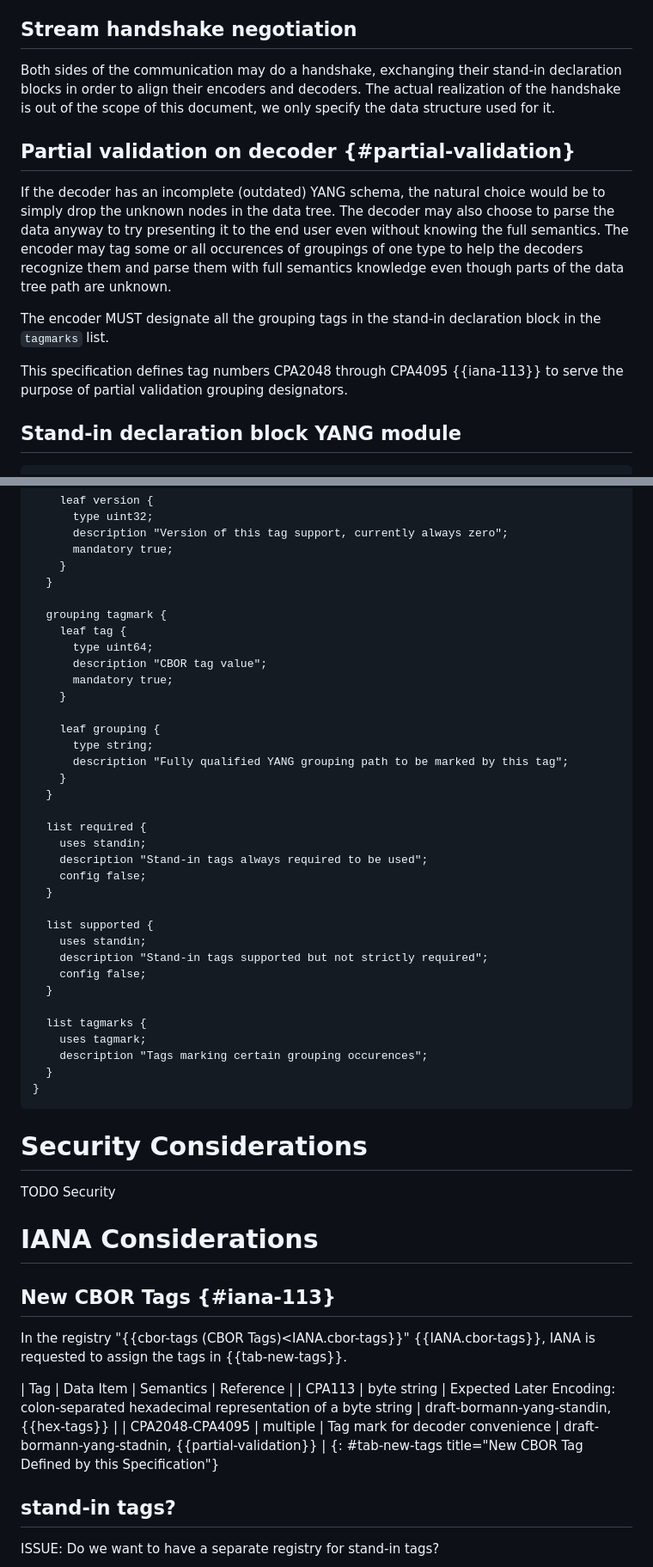
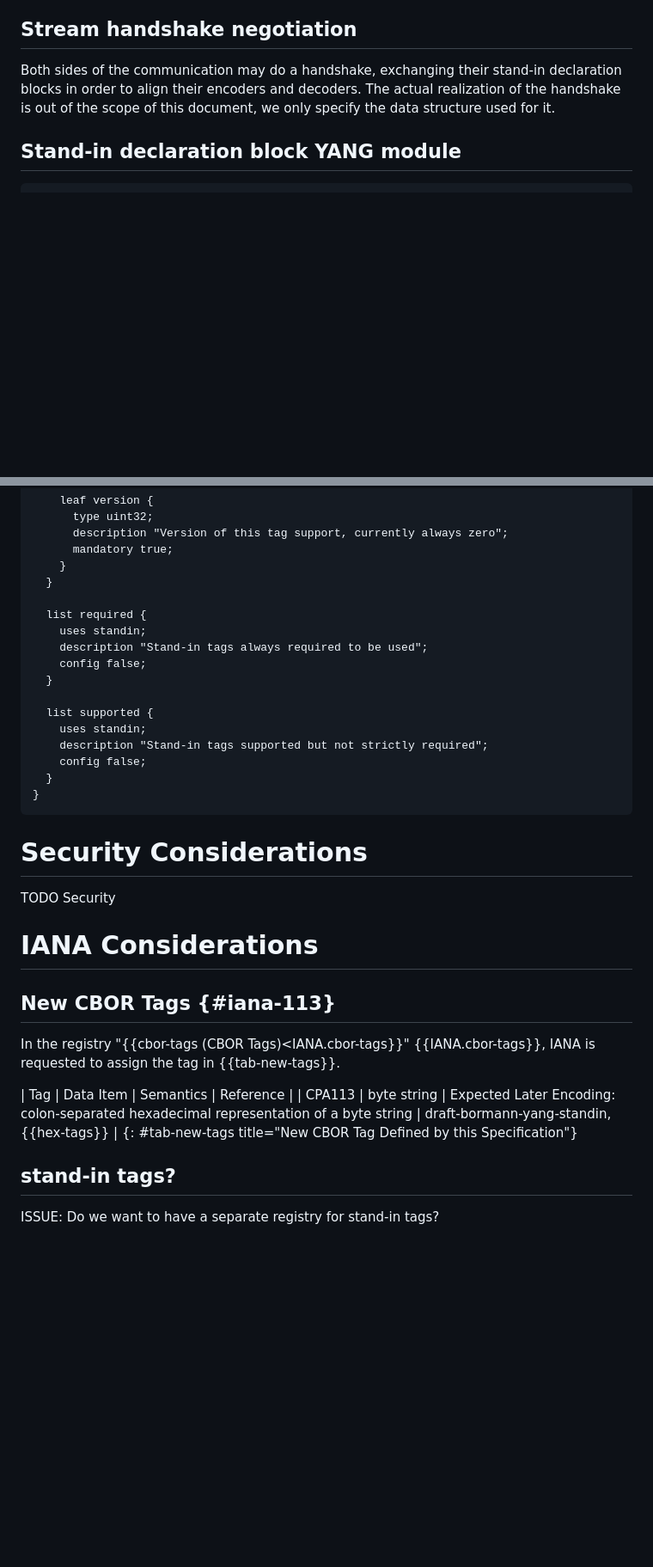
Before and after one commit to cabo/yang-standin, a Markdown page: draft-bormann-cbor-yang-standin.md, 2 parts joined by grey strips. Shown at 86% size. Rendered like a GitHub page; blank space fills up the shorter version.

Commit message:
The tagmarks are actually not needed as this purpose may be served by SIDs

```diff
--- a/draft-bormann-cbor-yang-standin.md
+++ b/draft-bormann-cbor-yang-standin.md
@@ -466,22 +466,6 @@ declaration blocks in order to align their encoders and decoders. The actual
 realization of the handshake is out of the scope of this document, we only
 specify the data structure used for it.
 
-## Partial validation on decoder {#partial-validation}
-
-If the decoder has an incomplete (outdated) YANG schema, the natural choice
-would be to simply drop the unknown nodes in the data tree. The decoder may
-also choose to parse the data anyway to try presenting it to the end user even
-without knowing the full semantics. The encoder may tag some or all occurences
-of groupings of one type to help the decoders recognize them and parse them
-with full semantics knowledge even though parts of the data tree path are
-unknown.
-
-The encoder MUST designate all the grouping tags in the stand-in declaration
-block in the `tagmarks` list.
-
-This specification defines tag numbers CPA2048 through CPA4095 {{iana-113}} to
-serve the purpose of partial validation grouping designators.
-
 ## Stand-in declaration block YANG module
 
 ~~~ yang
@@ -504,19 +488,6 @@ module cbor-yang-standin-declaration-block {
     }
   }
 
-  grouping tagmark {
-    leaf tag {
-      type uint64;
-      description "CBOR tag value";
-      mandatory true;
-    }
-
-    leaf grouping {
-      type string;
-      description "Fully qualified YANG grouping path to be marked by this tag";
-    }
-  }
-
   list required {
     uses standin;
     description "Stand-in tags always required to be used";
@@ -527,11 +498,6 @@ module cbor-yang-standin-declaration-block {
     uses standin;
     description "Stand-in tags supported but not strictly required";
     config false;
-  }
-
-  list tagmarks {
-    uses tagmark;
-    description "Tags marking certain grouping occurences";
   }
 }
 ~~~
@@ -545,11 +511,10 @@ TODO Security
 ## New CBOR Tags {#iana-113}
 
 In the registry "{{cbor-tags (CBOR Tags)<IANA.cbor-tags}}" {{IANA.cbor-tags}},
-IANA is requested to assign the tags in {{tab-new-tags}}.
+IANA is requested to assign the tag in {{tab-new-tags}}.
 
 | Tag    | Data Item   | Semantics                                                                            | Reference                              |
 | CPA113 | byte string | Expected Later Encoding: colon-separated hexadecimal representation of a byte string | draft-bormann-yang-standin, {{hex-tags}} |
-| CPA2048-CPA4095 | multiple | Tag mark for decoder convenience | draft-bormann-yang-stadnin, {{partial-validation}} |
 {: #tab-new-tags title="New CBOR Tag Defined by this Specification"}
 
 
```
